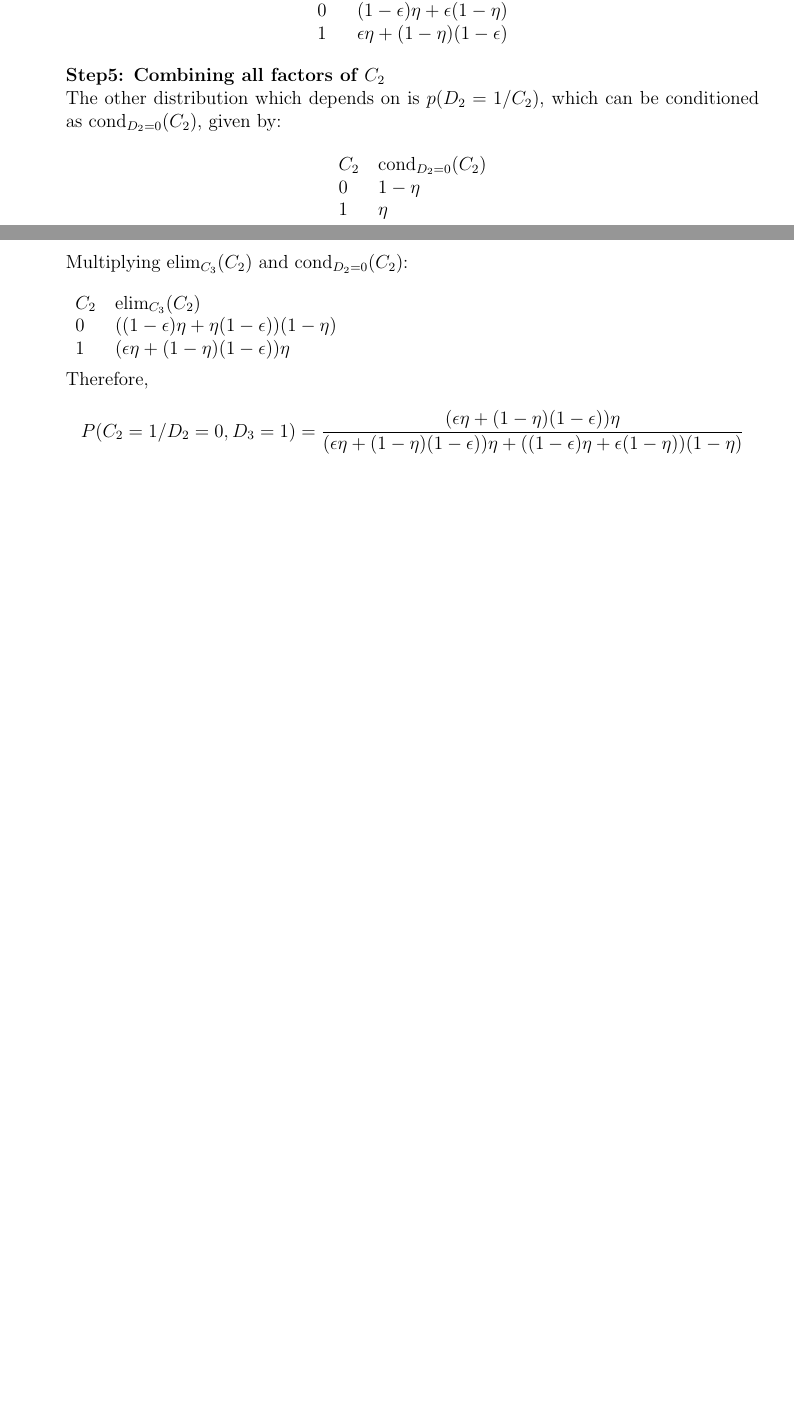
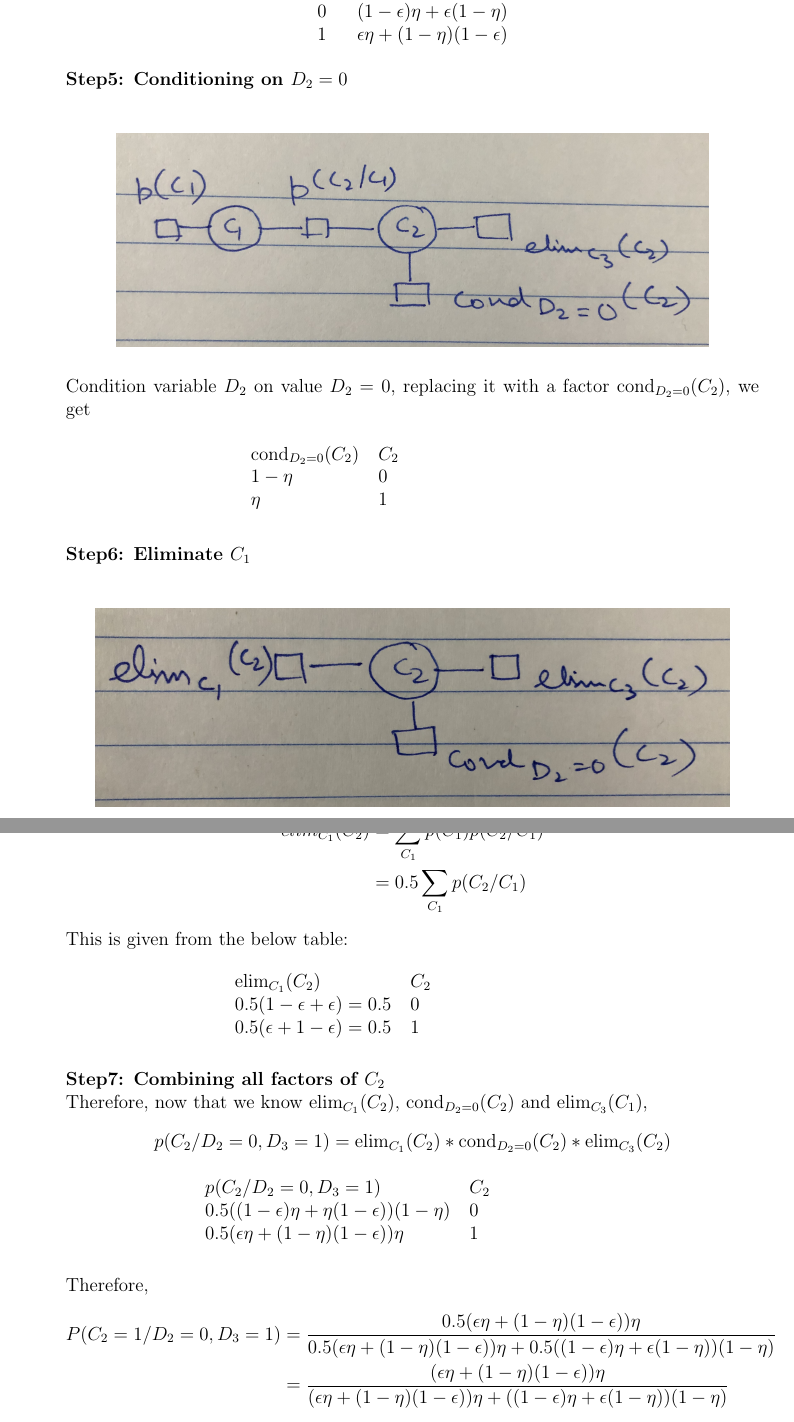
Before and after one commit to psr-ai/cs221, a LaTeX problem sheet (homeworks/car/car/car.tex): two parts of pages 3 and 4 of 4 before the commit and two parts of pages 5 and 6 of 7 after it, joined at a grey line, cut so that both start at the same text, the shorter picture padded with empty space. Compiled offline with pdfLaTeX.

Commit message:
feat: implement 1b

```diff
--- a/homeworks/car/car/car.tex
+++ b/homeworks/car/car/car.tex
@@ -106,24 +116,54 @@ that all of this is my own work.
   1  & $\epsilon \eta + (1- \eta) (1 - \epsilon)$
   \end{tabular}
   \end{center}
-  \textbf{Step5: Combining all factors of $C_2$} \\
-  The other distribution which depends on is $p(D_2 = 1 / C_2)$, which can be conditioned as cond$_{D_2 = 0}(C_2)$, given by:
+
+  \textbf{Step5: Conditioning on $D_2 = 0$} \\
+  \begin{center}
+  \includegraphics[scale=0.1]{IMG_2282.jpg}
+  \end{center}
+  Condition variable $D_2$ on value $D_2 = 0$, replacing it with a factor cond$_{D_2 = 0}(C_2)$, we get
   \begin{center}
   \begin{tabular}{ll}
-  $C_2$ & cond$_{D_2 = 0}(C_2)$                               \\
-  0  & $1 - \eta$   \\
-  1  & $\eta$
-  \end{tabular}
+  cond$_{D_2 = 0}(C_2)$ & $C_2$  \\
+  $1-\eta$            & 0       \\
+  $\eta$               & 1       \\
+  \end{tabular} \newline \\
   \end{center}
-  Multiplying elim$_{C_3}(C_2)$ and cond$_{D_2 = 0}(C_2)$: \\ \\
+
+
+  \textbf{Step6: Eliminate $C_1$} \\
+  \begin{center}
+  \includegraphics[scale=0.1]{IMG_2283.jpg}
+  \end{center}
+  \begin{align*}
+	elim_{C_1}(C_2) &= \sum_{C_1} p(C_1) p(C_2/C_1) \\
+	&= 0.5 \sum_{C_1} p(C_2/C_1)
+  \end{align*}
+  This is given from the below table:
+  \begin{center}
   \begin{tabular}{ll}
-  $C_2$ & elim$_{C_3}(C_2)$                               \\
-  0  & $((1 - \epsilon) \eta + \eta (1- \epsilon)) (1 - \eta)$   \\
-  1  & $(\epsilon \eta + (1- \eta) (1 - \epsilon)) \eta$
+  elim$_{C_1}(C_2)$ & $C_2$  \\
+  $0.5(1-\epsilon + \epsilon) = 0.5$            & 0       \\
+  $0.5(\epsilon + 1-\epsilon) = 0.5$               & 1       \\
   \end{tabular} \newline \\
+  \end{center}
+
+  \textbf{Step7: Combining all factors of $C_2$} \\
+    Therefore, now that we know elim$_{C_1}(C_2)$, cond$_{D_2 = 0} (C_2)$ and elim$_{C_3}(C_1)$,
+  \begin{align*}
+  p(C_2/ D_2 = 0, D_3 = 1) &= \text{elim}_{C_1}(C_2) * \text{cond}_{D_2 = 0} (C_2) * \text{elim}_{C_3}(C_2)
+  \end{align*}
+  \begin{center}
+  \begin{tabular}{ll}
+  $p(C_2/ D_2 = 0, D_3 = 1)$ & $C_2$  \\
+  $0.5((1 - \epsilon) \eta + \eta (1- \epsilon)) (1 - \eta)$            & 0       \\
+  $0.5(\epsilon \eta + (1- \eta) (1 - \epsilon)) \eta$               & 1       \\
+  \end{tabular} \newline \\
+  \end{center}
   Therefore,
   \begin{align*}
-  P(C_2 = 1/D_2 = 0, D_3 = 1) = \frac{(\epsilon \eta + (1- \eta) (1 - \epsilon)) \eta}{(\epsilon \eta + (1- \eta) (1 - \epsilon)) \eta + ((1 - \epsilon) \eta + \epsilon (1- \eta)) (1 - \eta)}
+  P(C_2 = 1/D_2 = 0, D_3 = 1) &= \frac{0.5 (\epsilon \eta + (1- \eta) (1 - \epsilon)) \eta}{0.5(\epsilon \eta + (1- \eta) (1 - \epsilon)) \eta + 0.5 ((1 - \epsilon) \eta + \epsilon (1- \eta)) (1 - \eta)} \\
+  &= \frac{(\epsilon \eta + (1- \eta) (1 - \epsilon)) \eta}{(\epsilon \eta + (1- \eta) (1 - \epsilon)) \eta + ((1 - \epsilon) \eta + \epsilon (1- \eta)) (1 - \eta)}
   \end{align*}
   \item
   \begin{enumerate}[label=\roman*.]
```
Also changed, not shown: homeworks/car/car/IMG_2279.jpg (added), homeworks/car/car/IMG_2280.jpg (added), homeworks/car/car/IMG_2281.jpg (added), homeworks/car/car/IMG_2282.jpg (added), homeworks/car/car/IMG_2283.jpg (added), homeworks/car/car/car.tex (12 more changed lines), 3 other files.
